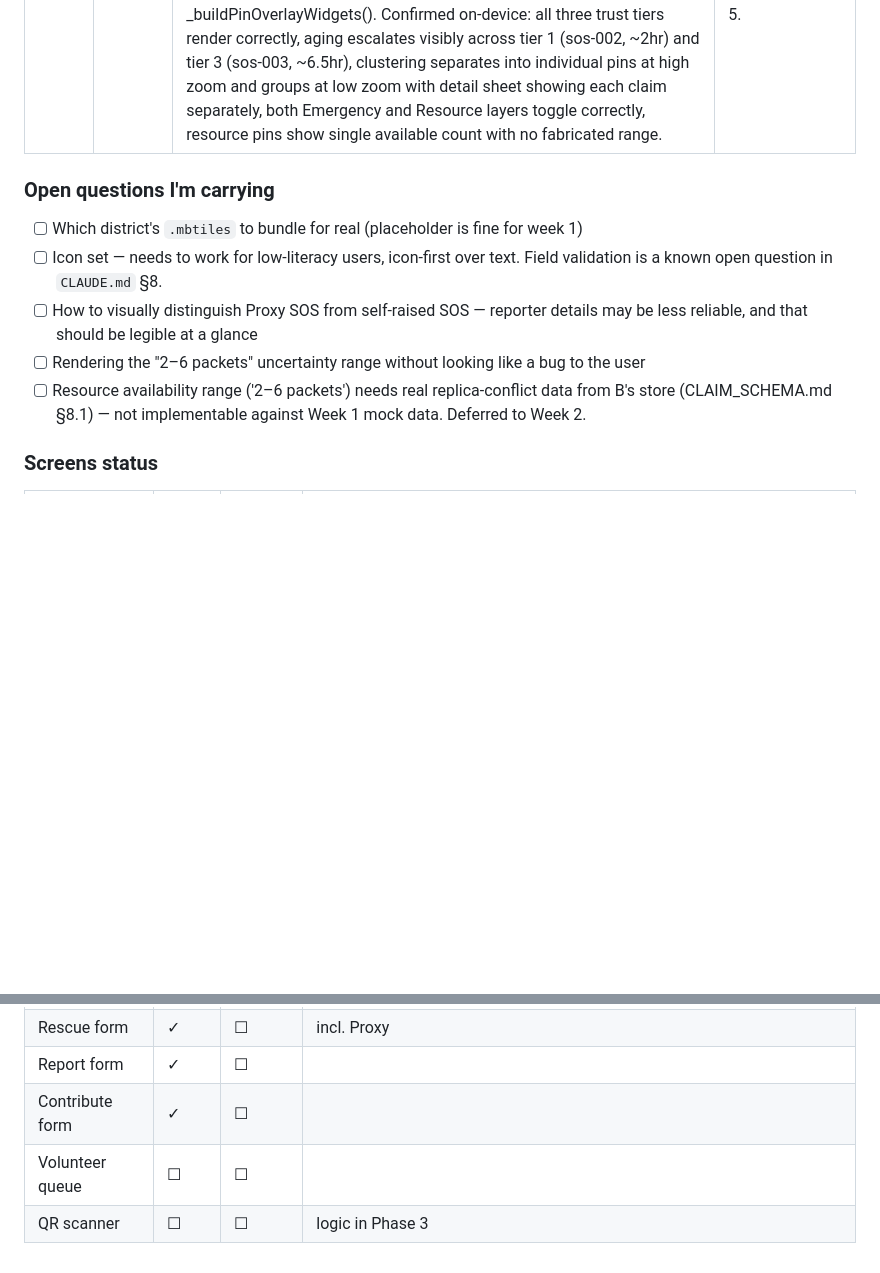
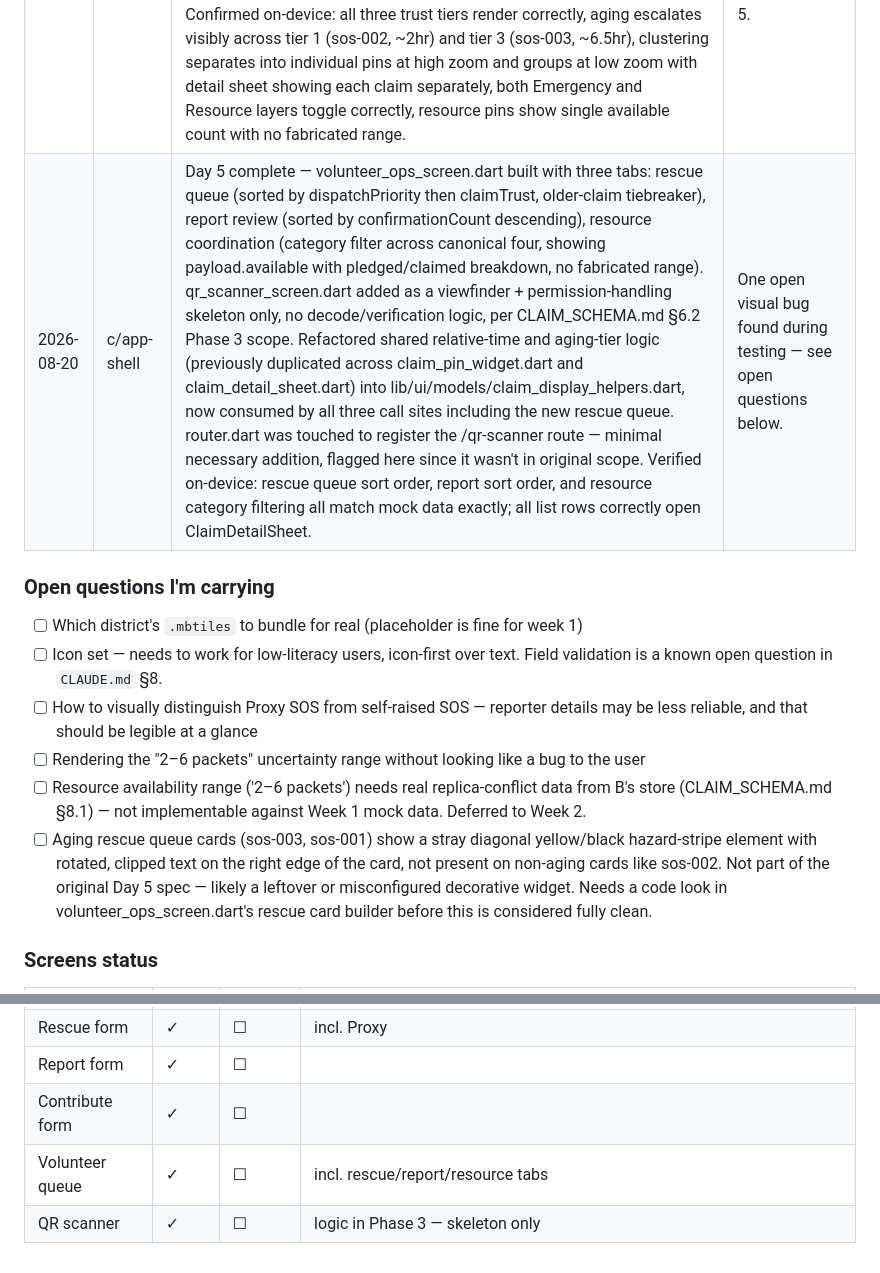
Before and after one commit to monish1929/MayDay, a Markdown page: Docs/PERSON_C.md, 2 parts joined by grey strips. Drawn GitHub-style; blank space fills up the shorter version.

Commit message:
docs: update PERSON_C with Day 5 completion and progress log

```diff
--- a/Docs/PERSON_C.md
+++ b/Docs/PERSON_C.md
@@ -182,6 +182,7 @@ Update after each work session. Short entries — this is for the team sync.
 | 2026-08-20 | c/app-shell | Day 3 complete — Rescue (Individual/Group/Proxy incl. headcount + 80-char proxy note), Report (hazard kind + 80-char note), Contribute (canonical 4 categories + pledged count) bottom sheet forms built in lib/ui/forms/, wired to main_screen.dart buttons, all submits construct correct payload classes and print to console. Verified via logcat against CLAIM_SCHEMA.md §8 — all enum values, payload field names, and null handling (Individual has no headcount, Proxy headcount/note optional) confirmed correct on-device. | None — ready for Day 4 (pins and layers). |
 | 2026-08-20 | c/app-shell | Day 4 complete — Emergency/Resource layer toggle, distinct pin rendering per type/trust/priority, confirmation counts on hazard pins, display-only clustering at low zoom (< 11.5), time-driven aging SOS urgency escalation (pulsing halo & speed scaled across 1hr/3hr/6hr+ tiers). Resource range display deferred to Week 2. | Ready for Day 5 (Volunteer ops screen). |
 | 2026-08-20 | c/app-shell | Day 4 on-device verification complete. Found and fixed two bugs post-implementation: (1) pin projection ran on onMapCreated before MapLibre's style/camera was ready, silently dropping all pins on first launch — fixed by moving initial projection to onStyleLoadedCallback plus a bounded single retry, with the previously-silent toScreenLocation failures now logged; (2) toScreenLocation() returns physical device pixels but Positioned expects logical pixels, placing every pin off-screen — fixed by dividing by MediaQuery.devicePixelRatio in _buildPinOverlayWidgets(). Confirmed on-device: all three trust tiers render correctly, aging escalates visibly across tier 1 (sos-002, ~2hr) and tier 3 (sos-003, ~6.5hr), clustering separates into individual pins at high zoom and groups at low zoom with detail sheet showing each claim separately, both Emergency and Resource layers toggle correctly, resource pins show single available count with no fabricated range. | None — Day 4 fully closed. Ready for Day 5. |
+| 2026-08-20 | c/app-shell | Day 5 complete — volunteer_ops_screen.dart built with three tabs: rescue queue (sorted by dispatchPriority then claimTrust, older-claim tiebreaker), report review (sorted by confirmationCount descending), resource coordination (category filter across canonical four, showing payload.available with pledged/claimed breakdown, no fabricated range). qr_scanner_screen.dart added as a viewfinder + permission-handling skeleton only, no decode/verification logic, per CLAIM_SCHEMA.md §6.2 Phase 3 scope. Refactored shared relative-time and aging-tier logic (previously duplicated across claim_pin_widget.dart and claim_detail_sheet.dart) into lib/ui/models/claim_display_helpers.dart, now consumed by all three call sites including the new rescue queue. router.dart was touched to register the /qr-scanner route — minimal necessary addition, flagged here since it wasn't in original scope. Verified on-device: rescue queue sort order, report sort order, and resource category filtering all match mock data exactly; all list rows correctly open ClaimDetailSheet. | One open visual bug found during testing — see open questions below. |
 
 ### Open questions I'm carrying
 
@@ -190,6 +191,7 @@ Update after each work session. Short entries — this is for the team sync.
 - [ ] How to visually distinguish Proxy SOS from self-raised SOS — reporter details may be less reliable, and that should be legible at a glance
 - [ ] Rendering the "2–6 packets" uncertainty range without looking like a bug to the user
 - [ ] Resource availability range ('2–6 packets') needs real replica-conflict data from B's store (CLAIM_SCHEMA.md §8.1) — not implementable against Week 1 mock data. Deferred to Week 2.
+- [ ] Aging rescue queue cards (sos-003, sos-001) show a stray diagonal yellow/black hazard-stripe element with rotated, clipped text on the right edge of the card, not present on non-aging cards like sos-002. Not part of the original Day 5 spec — likely a leftover or misconfigured decorative widget. Needs a code look in volunteer_ops_screen.dart's rescue card builder before this is considered fully clean.
 
 ### Screens status
 
@@ -201,5 +203,5 @@ Update after each work session. Short entries — this is for the team sync.
 | Rescue form | ✓ | ☐ | incl. Proxy |
 | Report form | ✓ | ☐ | |
 | Contribute form | ✓ | ☐ | |
-| Volunteer queue | ☐ | ☐ | |
-| QR scanner | ☐ | ☐ | logic in Phase 3 |
+| Volunteer queue | ✓ | ☐ | incl. rescue/report/resource tabs |
+| QR scanner | ✓ | ☐ | logic in Phase 3 — skeleton only |
```
Also changed, not shown: other parts of Docs/PERSON_C.md (+5 -5 lines).
